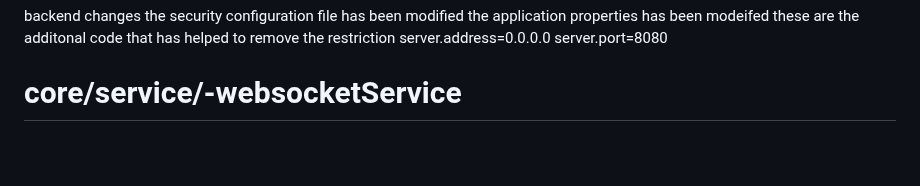
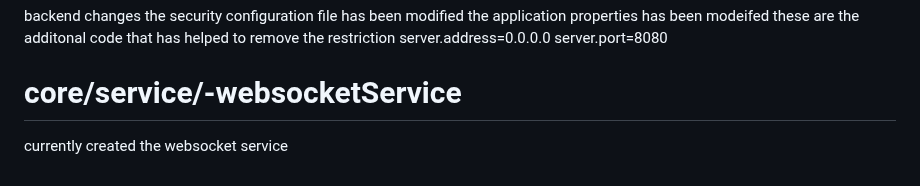
Before and after one commit to AaditAntony/chat-frontend, a Markdown page: README.md, the part around the change. Rendered like a GitHub page; blank space fills up the shorter version.

```diff
--- a/README.md
+++ b/README.md
@@ -187,3 +187,4 @@ server.address=0.0.0.0
 server.port=8080
 
 # core/service/-websocketService
+currently created the websocket service
```
